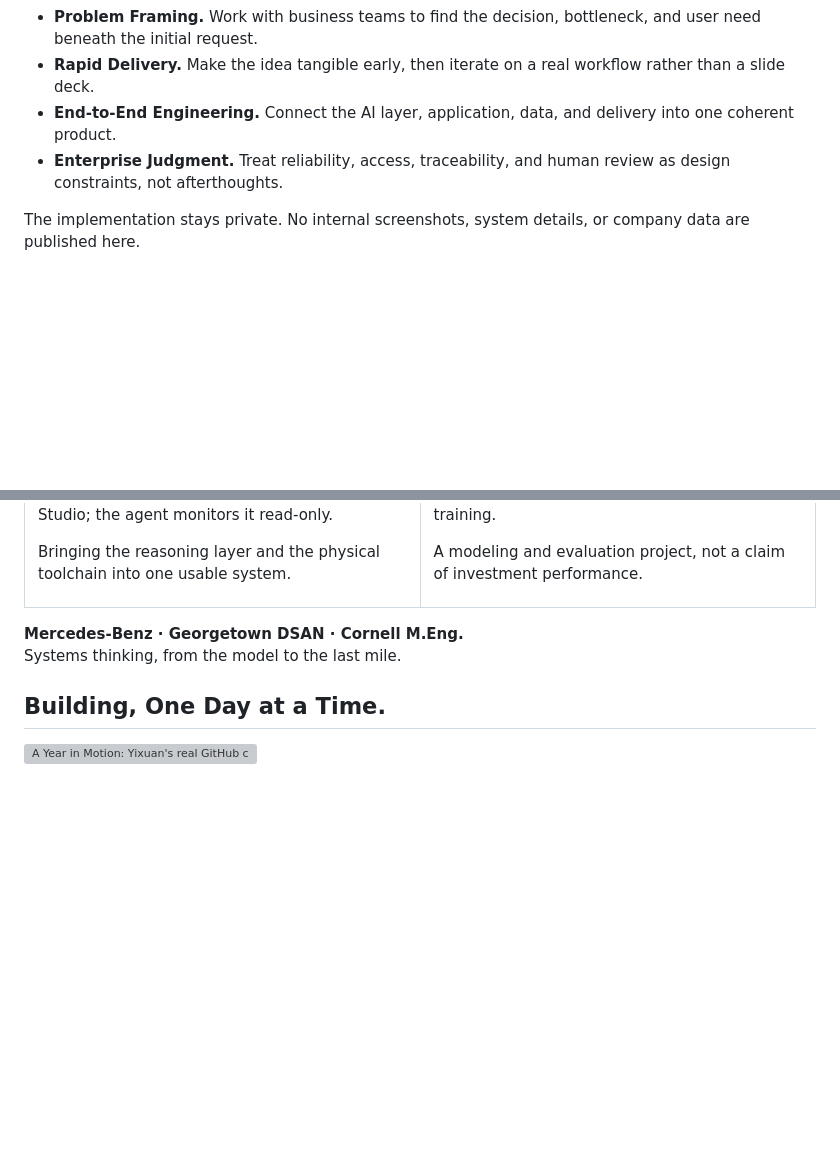
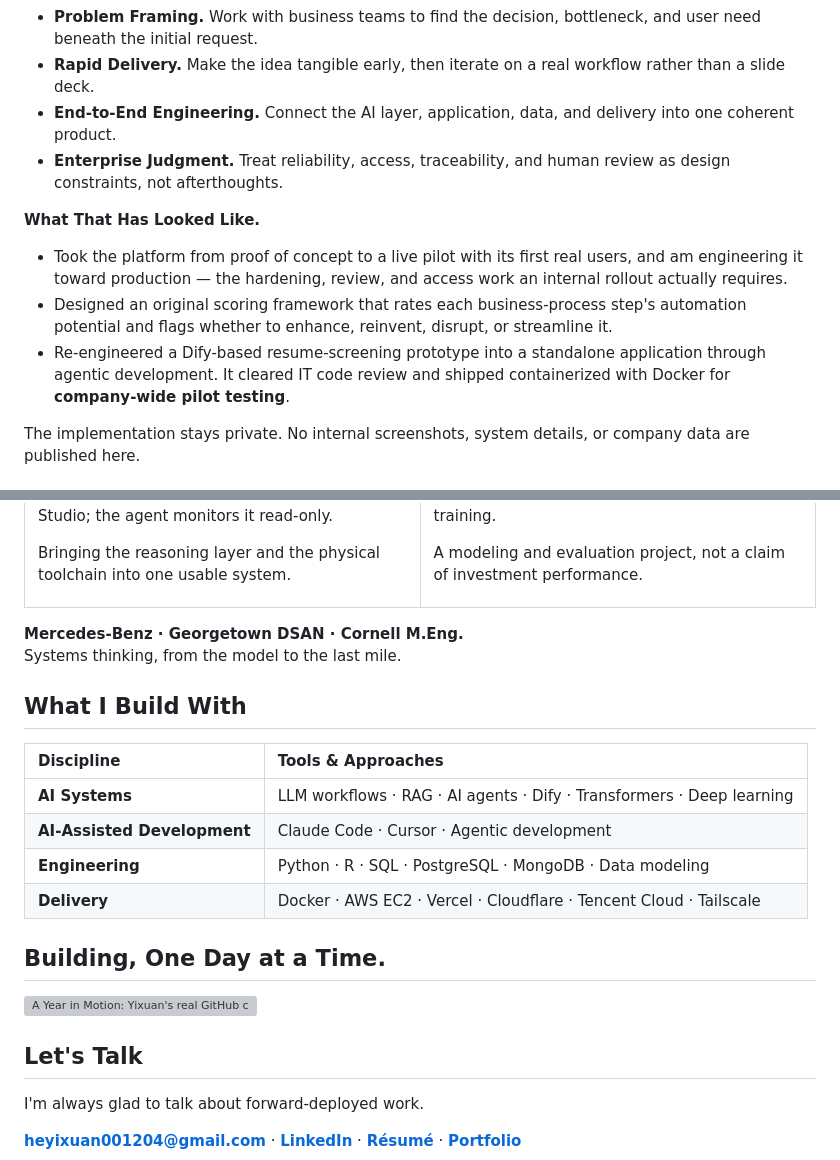
Before and after one commit to heyixuan2/heyixuan2, a Markdown page: README.md, 2 parts joined by grey strips. GitHub-like rendering; blank space fills up the shorter version; grey boxes are pictures that could not be loaded.

Commit message:
Add delivery evidence, tech stack, and contact section
The README argued a forward-deployed approach without showing any
delivery outcome. Add the evidence, surface the stack, and give the
reader somewhere to go.

- Record the Mercedes-Benz platform's arc from proof of concept to a
  live pilot with real users, and the work underway toward production.
- Add the automation-potential scoring framework and the resume-screening
  application that cleared IT code review for company-wide pilot testing.
- Restore a tech stack table inline, dropping the business-intelligence
  row that no longer reflects current work.
- Add a closing contact section with email, LinkedIn, resume, and portfolio.

Co-Authored-By: Claude Opus 5 <noreply@anthropic.com>

```diff
--- a/README.md
+++ b/README.md
@@ -36,6 +36,12 @@ The interesting part is the translation — from “could AI help here?” to a
 - **Rapid Delivery.** Make the idea tangible early, then iterate on a real workflow rather than a slide deck.
 - **End-to-End Engineering.** Connect the AI layer, application, data, and delivery into one coherent product.
 - **Enterprise Judgment.** Treat reliability, access, traceability, and human review as design constraints, not afterthoughts.
+
+**What That Has Looked Like.**
+
+- Took the platform from proof of concept to a live pilot with its first real users, and am engineering it toward production — the hardening, review, and access work an internal rollout actually requires.
+- Designed an original scoring framework that rates each business-process step's automation potential and flags whether to enhance, reinvent, disrupt, or streamline it.
+- Re-engineered a Dify-based resume-screening prototype into a standalone application through agentic development. It cleared IT code review and shipped containerized with Docker for **company-wide pilot testing**.
 
 The implementation stays private. No internal screenshots, system details, or company data are published here.
 
@@ -77,6 +83,15 @@ Different domains. The same habit: connect intelligence to something people can
 **Mercedes-Benz · Georgetown DSAN · Cornell M.Eng.**<br>
 Systems thinking, from the model to the last mile.
 
+## What I Build With
+
+| Discipline | Tools & Approaches |
+| :--- | :--- |
+| **AI Systems** | LLM workflows · RAG · AI agents · Dify · Transformers · Deep learning |
+| **AI-Assisted Development** | Claude Code · Cursor · Agentic development |
+| **Engineering** | Python · R · SQL · PostgreSQL · MongoDB · Data modeling |
+| **Delivery** | Docker · AWS EC2 · Vercel · Cloudflare · Tencent Cloud · Tailscale |
+
 ## Building, One Day at a Time.
 
 <!-- generated from the unauthenticated public calendar; never from private repository details -->
@@ -93,6 +108,12 @@ Systems thinking, from the model to the last mile.
 
 <br>
 
+## Let's Talk
+
+I'm always glad to talk about forward-deployed work.
+
+**[heyixuan001204@gmail.com](mailto:heyixuan001204@gmail.com)** · **[LinkedIn](https://www.linkedin.com/in/yixuanhe2/)** · **[Résumé](https://www.yixuanhe.com/assets/Yixuan_He_Resume.pdf)** · **[Portfolio](https://www.yixuanhe.com)**
+
 <picture>
   <source media="(prefers-color-scheme: dark)" srcset="./assets/field-notes-footer-dark.jpg">
   <source media="(prefers-color-scheme: light)" srcset="./assets/field-notes-footer-light.jpg">
```
